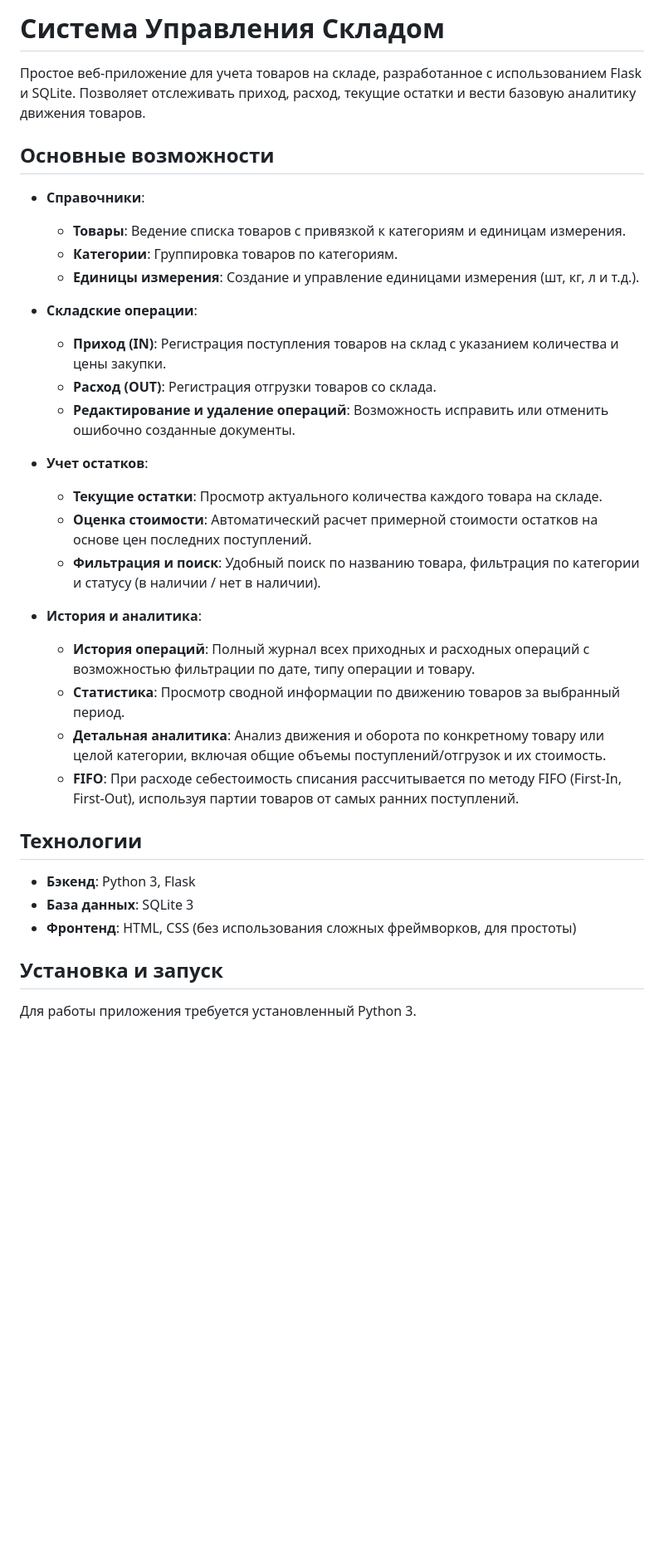
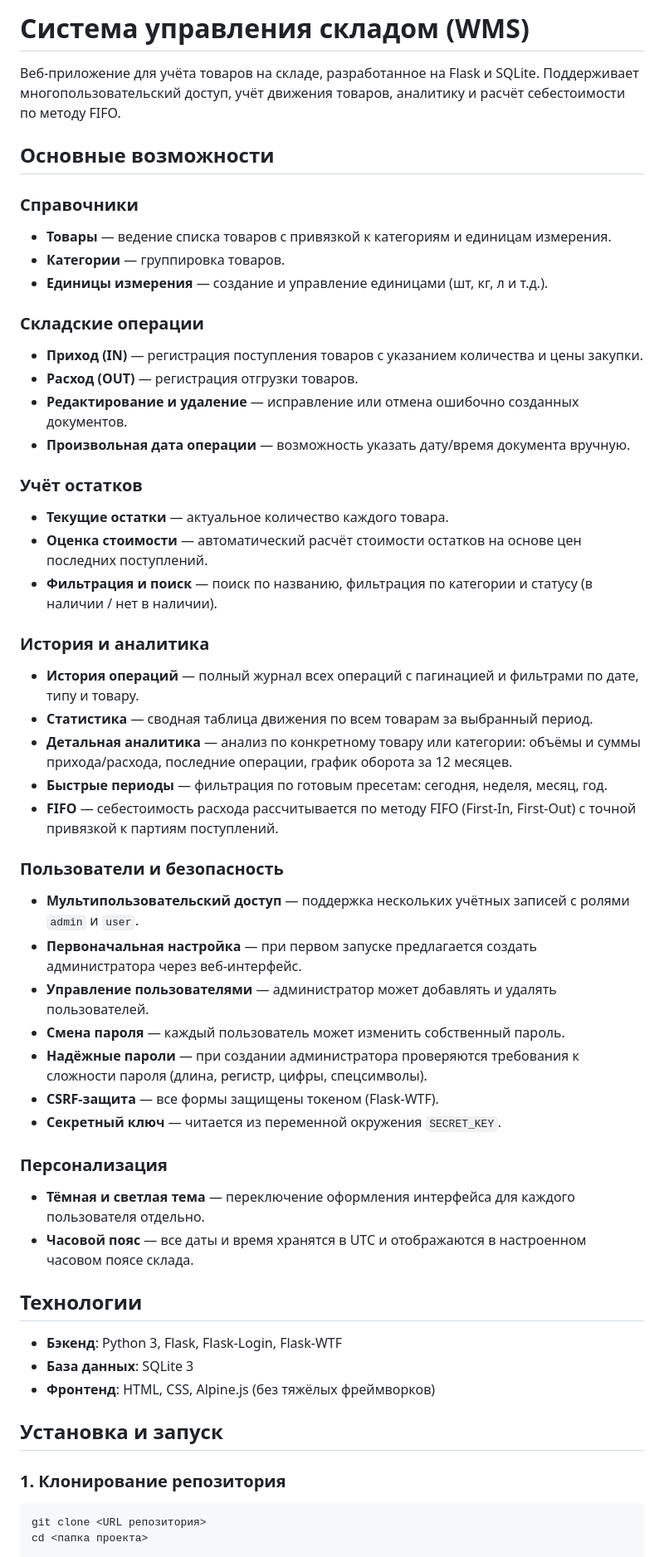
Before and after one commit to michaeldupchak-source/SKLAD, a Markdown page: README.md, the part around one of its changes. Shown at 83% size. Rendered like a GitHub page; blank space fills up the shorter version.

````diff
--- a/README.md
+++ b/README.md
@@ -1,37 +1,57 @@
-# Система Управления Складом
+# Система управления складом (WMS)
 
-Простое веб-приложение для учета товаров на складе, разработанное с использованием Flask и SQLite. Позволяет отслеживать приход, расход, текущие остатки и вести базовую аналитику движения товаров.
+Веб-приложение для учёта товаров на складе, разработанное на Flask и SQLite.
+Поддерживает многопользовательский доступ, учёт движения товаров, аналитику и расчёт себестоимости по методу FIFO.
 
 ## Основные возможности
 
-- **Справочники**:
-  - **Товары**: Ведение списка товаров с привязкой к категориям и единицам измерения.
-  - **Категории**: Группировка товаров по категориям.
-  - **Единицы измерения**: Создание и управление единицами измерения (шт, кг, л и т.д.).
+### Справочники
+- **Товары** — ведение списка товаров с привязкой к категориям и единицам измерения.
+- **Категории** — группировка товаров.
+- **Единицы измерения** — создание и управление единицами (шт, кг, л и т.д.).
 
-- **Складские операции**:
-  - **Приход (IN)**: Регистрация поступления товаров на склад с указанием количества и цены закупки.
-  - **Расход (OUT)**: Регистрация отгрузки товаров со склада.
-  - **Редактирование и удаление операций**: Возможность исправить или отменить ошибочно созданные документы.
+### Складские операции
+- **Приход (IN)** — регистрация поступления товаров с указанием количества и цены закупки.
+- **Расход (OUT)** — регистрация отгрузки товаров.
+- **Редактирование и удаление** — исправление или отмена ошибочно созданных документов.
+- **Произвольная дата операции** — возможность указать дату/время документа вручную.
 
-- **Учет остатков**:
-  - **Текущие остатки**: Просмотр актуального количества каждого товара на складе.
-  - **Оценка стоимости**: Автоматический расчет примерной стоимости остатков на основе цен последних поступлений.
-  - **Фильтрация и поиск**: Удобный поиск по названию товара, фильтрация по категории и статусу (в наличии / нет в наличии).
+### Учёт остатков
+- **Текущие остатки** — актуальное количество каждого товара.
+- **Оценка стоимости** — автоматический расчёт стоимости остатков на основе цен последних поступлений.
+- **Фильтрация и поиск** — поиск по названию, фильтрация по категории и статусу (в наличии / нет в наличии).
 
-- **История и аналитика**:
-  - **История операций**: Полный журнал всех приходных и расходных операций с возможностью фильтрации по дате, типу операции и товару.
-  - **Статистика**: Просмотр сводной информации по движению товаров за выбранный период.
-  - **Детальная аналитика**: Анализ движения и оборота по конкретному товару или целой категории, включая общие объемы поступлений/отгрузок и их стоимость.
-  - **FIFO**: При расходе себестоимость списания рассчитывается по методу FIFO (First-In, First-Out), используя партии товаров от самых ранних поступлений.
+### История и аналитика
+- **История операций** — полный журнал всех операций с пагинацией и фильтрами по дате, типу и товару.
+- **Статистика** — сводная таблица движения по всем товарам за выбранный период.
+- **Детальная аналитика** — анализ по конкретному товару или категории: объёмы и суммы прихода/расхода, последние операции, график оборота за 12 месяцев.
+- **Быстрые периоды** — фильтрация по готовым пресетам: сегодня, неделя, месяц, год.
+- **FIFO** — себестоимость расхода рассчитывается по методу FIFO (First-In, First-Out) с точной привязкой к партиям поступлений.
+
+### Пользователи и безопасность
+- **Мультипользовательский доступ** — поддержка нескольких учётных записей с ролями `admin` и `user`.
+- **Первоначальная настройка** — при первом запуске предлагается создать администратора через веб-интерфейс.
+- **Управление пользователями** — администратор может добавлять и удалять пользователей.
+- **Смена пароля** — каждый пользователь может изменить собственный пароль.
+- **Надёжные пароли** — при создании администратора проверяются требования к сложности пароля (длина, регистр, цифры, спецсимволы).
+- **CSRF-защита** — все формы защищены токеном (Flask-WTF).
+- **Секретный ключ** — читается из переменной окружения `SECRET_KEY`.
+
+### Персонализация
+- **Тёмная и светлая тема** — переключение оформления интерфейса для каждого пользователя отдельно.
+- **Часовой пояс** — все даты и время хранятся в UTC и отображаются в настроенном часовом поясе склада.
 
 ## Технологии
 
-- **Бэкенд**: Python 3, Flask
+- **Бэкенд**: Python 3, Flask, Flask-Login, Flask-WTF
 - **База данных**: SQLite 3
-- **Фронтенд**: HTML, CSS (без использования сложных фреймворков, для простоты)
+- **Фронтенд**: HTML, CSS, Alpine.js (без тяжёлых фреймворков)
 
 ## Установка и запуск
 
-Для работы приложения требуется установленный Python 3.
+### 1. Клонирование репозитория
+```bash
+git clone <URL репозитория>
+cd <папка проекта>
+```
 
````
Also changed, not shown: other parts of README.md (+33 -26 lines).
